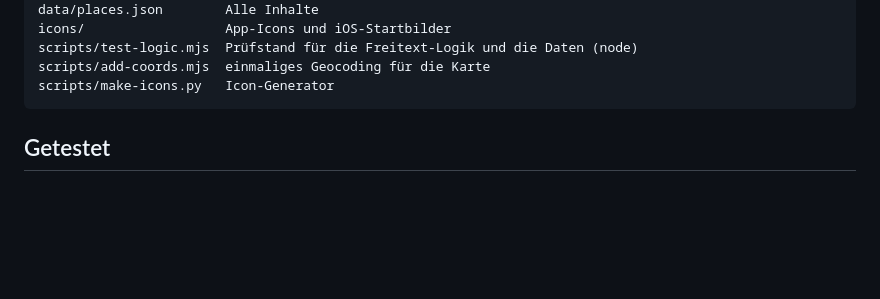
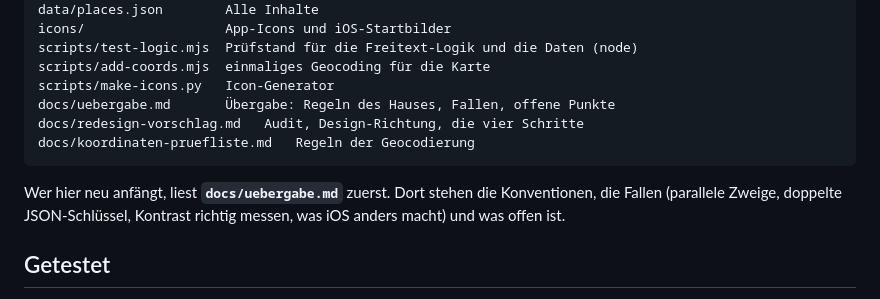
Before and after one commit to fabiandaviddd/Peschiera, a Markdown page: README.md, the part around the change. Drawn GitHub-style; blank space fills up the shorter version.

````diff
--- a/README.md
+++ b/README.md
@@ -386,7 +386,14 @@ icons/                  App-Icons und iOS-Startbilder
 scripts/test-logic.mjs  Prüfstand für die Freitext-Logik und die Daten (node)
 scripts/add-coords.mjs  einmaliges Geocoding für die Karte
 scripts/make-icons.py   Icon-Generator
+docs/uebergabe.md       Übergabe: Regeln des Hauses, Fallen, offene Punkte
+docs/redesign-vorschlag.md   Audit, Design-Richtung, die vier Schritte
+docs/koordinaten-pruefliste.md   Regeln der Geocodierung
 ```
+
+Wer hier neu anfängt, liest **`docs/uebergabe.md`** zuerst. Dort stehen die
+Konventionen, die Fallen (parallele Zweige, doppelte JSON-Schlüssel,
+Kontrast richtig messen, was iOS anders macht) und was offen ist.
 
 ## Getestet
 
````
Also changed, not shown: docs/uebergabe.md (added, +256 -0 lines).
